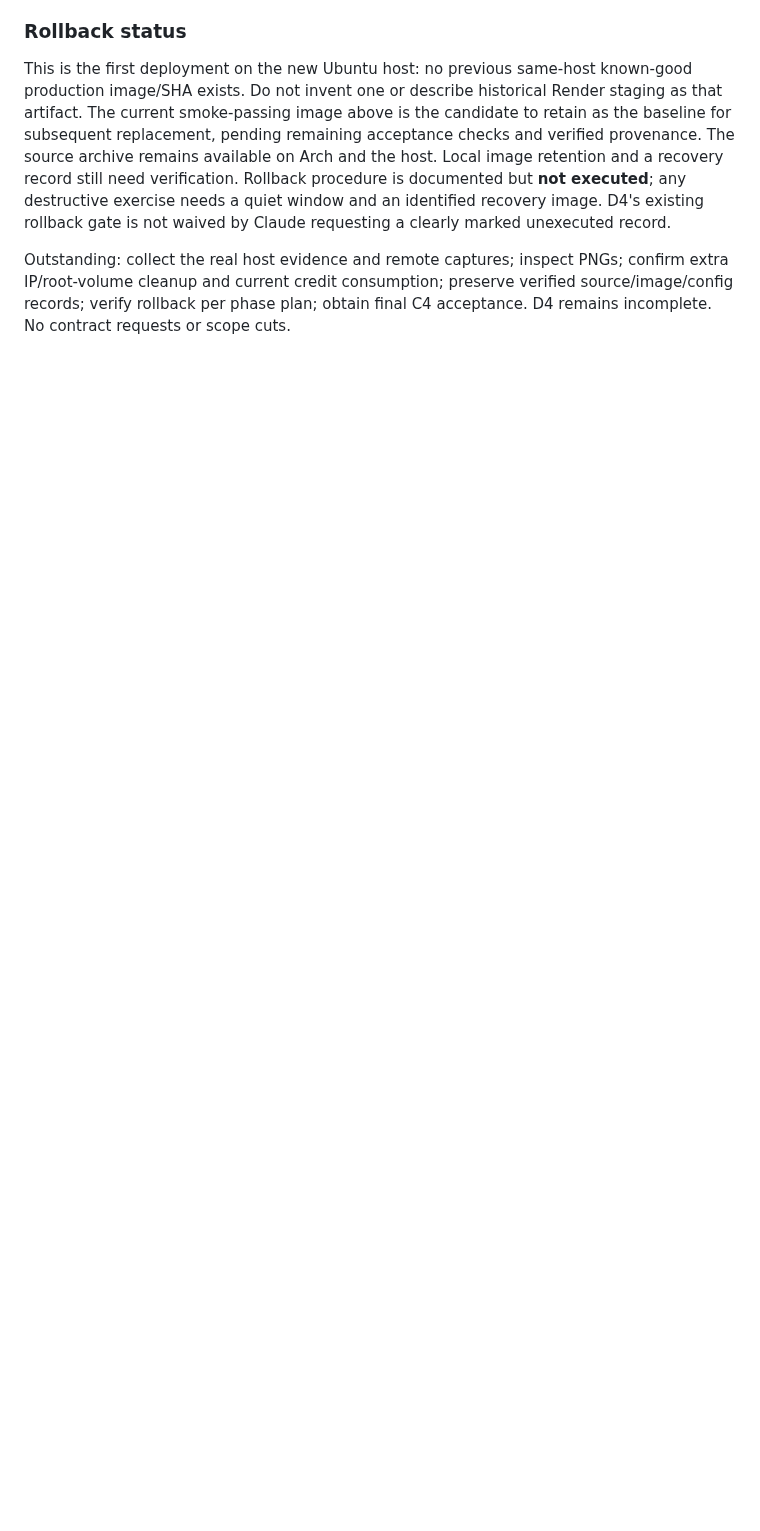
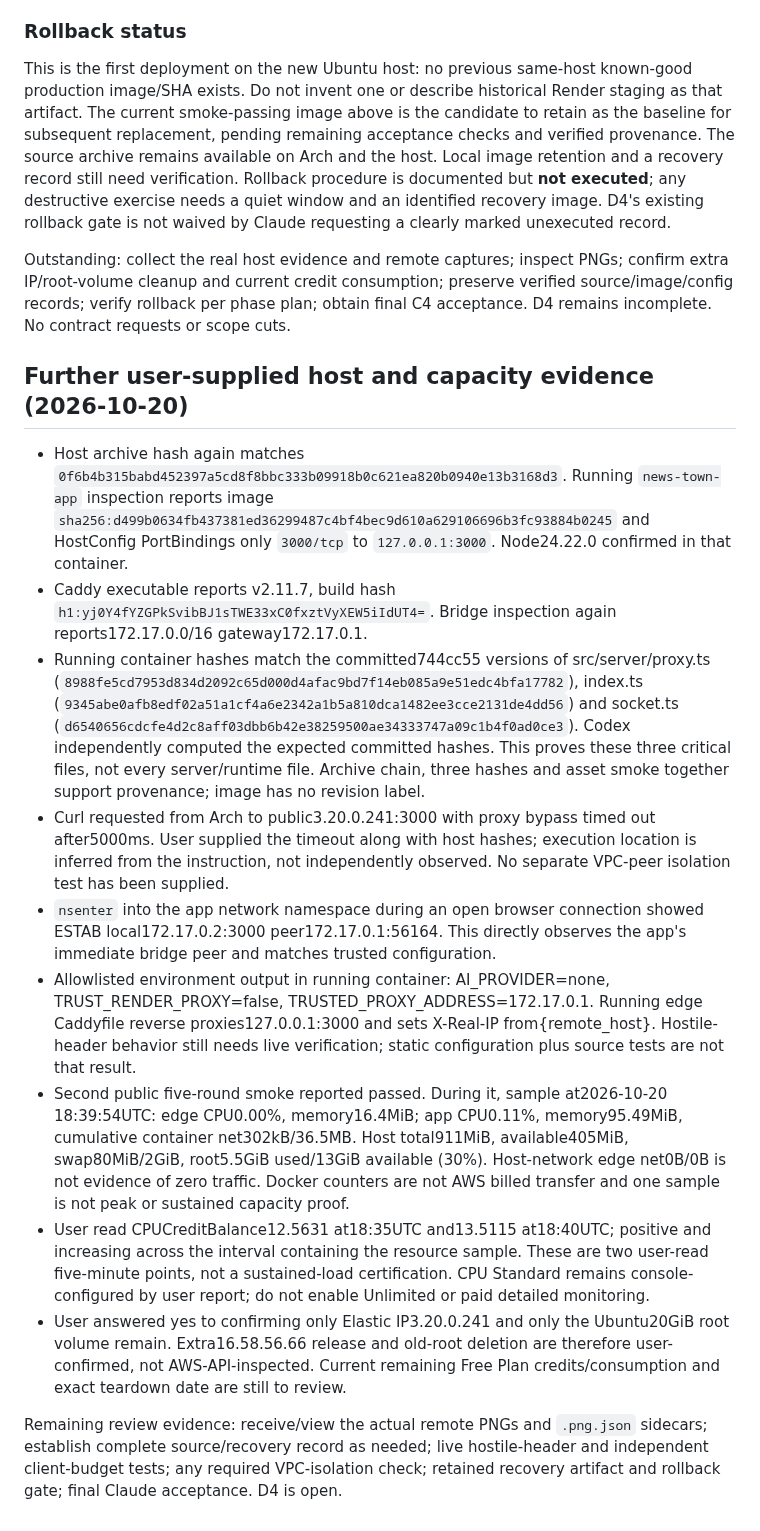
Before and after one commit to ProPhuMy/News-game, a Markdown page: deployment/D4-production-verification.md, the part around the change. Drawn GitHub-style; blank space fills up the shorter version.

Commit message:
deploy: record host checks and match resource sample

```diff
--- a/deployment/D4-production-verification.md
+++ b/deployment/D4-production-verification.md
@@ -93,3 +93,17 @@ Evidence attribution: all cloud mutations and host commands in this section were
 This is the first deployment on the new Ubuntu host: no previous same-host known-good production image/SHA exists. Do not invent one or describe historical Render staging as that artifact. The current smoke-passing image above is the candidate to retain as the baseline for subsequent replacement, pending remaining acceptance checks and verified provenance. The source archive remains available on Arch and the host. Local image retention and a recovery record still need verification. Rollback procedure is documented but **not executed**; any destructive exercise needs a quiet window and an identified recovery image. D4's existing rollback gate is not waived by Claude requesting a clearly marked unexecuted record.
 
 Outstanding: collect the real host evidence and remote captures; inspect PNGs; confirm extra IP/root-volume cleanup and current credit consumption; preserve verified source/image/config records; verify rollback per phase plan; obtain final C4 acceptance. D4 remains incomplete. No contract requests or scope cuts.
+
+## Further user-supplied host and capacity evidence (2026-10-20)
+
+- Host archive hash again matches `0f6b4b315babd452397a5cd8f8bbc333b09918b0c621ea820b0940e13b3168d3`. Running `news-town-app` inspection reports image `sha256:d499b0634fb437381ed36299487c4bf4bec9d610a629106696b3fc93884b0245` and HostConfig PortBindings only `3000/tcp` to `127.0.0.1:3000`. Node24.22.0 confirmed in that container.
+- Caddy executable reports v2.11.7, build hash `h1:yj0Y4fYZGPkSvibBJ1sTWE33xC0fxztVyXEW5iIdUT4=`. Bridge inspection again reports172.17.0.0/16 gateway172.17.0.1.
+- Running container hashes match the committed744cc55 versions of src/server/proxy.ts (`8988fe5cd7953d834d2092c65d000d4afac9bd7f14eb085a9e51edc4bfa17782`), index.ts (`9345abe0afb8edf02a51a1cf4a6e2342a1b5a810dca1482ee3cce2131de4dd56`) and socket.ts (`d6540656cdcfe4d2c8aff03dbb6b42e38259500ae34333747a09c1b4f0ad0ce3`). Codex independently computed the expected committed hashes. This proves these three critical files, not every server/runtime file. Archive chain, three hashes and asset smoke together support provenance; image has no revision label.
+- Curl requested from Arch to public3.20.0.241:3000 with proxy bypass timed out after5000ms. User supplied the timeout along with host hashes; execution location is inferred from the instruction, not independently observed. No separate VPC-peer isolation test has been supplied.
+- `nsenter` into the app network namespace during an open browser connection showed ESTAB local172.17.0.2:3000 peer172.17.0.1:56164. This directly observes the app's immediate bridge peer and matches trusted configuration.
+- Allowlisted environment output in running container: AI_PROVIDER=none, TRUST_RENDER_PROXY=false, TRUSTED_PROXY_ADDRESS=172.17.0.1. Running edge Caddyfile reverse proxies127.0.0.1:3000 and sets X-Real-IP from{remote_host}. Hostile-header behavior still needs live verification; static configuration plus source tests are not that result.
+- Second public five-round smoke reported passed. During it, sample at2026-10-20 18:39:54UTC: edge CPU0.00%, memory16.4MiB; app CPU0.11%, memory95.49MiB, cumulative container net302kB/36.5MB. Host total911MiB, available405MiB, swap80MiB/2GiB, root5.5GiB used/13GiB available (30%). Host-network edge net0B/0B is not evidence of zero traffic. Docker counters are not AWS billed transfer and one sample is not peak or sustained capacity proof.
+- User read CPUCreditBalance12.5631 at18:35UTC and13.5115 at18:40UTC; positive and increasing across the interval containing the resource sample. These are two user-read five-minute points, not a sustained-load certification. CPU Standard remains console-configured by user report; do not enable Unlimited or paid detailed monitoring.
+- User answered yes to confirming only Elastic IP3.20.0.241 and only the Ubuntu20GiB root volume remain. Extra16.58.56.66 release and old-root deletion are therefore user-confirmed, not AWS-API-inspected. Current remaining Free Plan credits/consumption and exact teardown date are still to review.
+
+Remaining review evidence: receive/view the actual remote PNGs and `.png.json` sidecars; establish complete source/recovery record as needed; live hostile-header and independent client-budget tests; any required VPC-isolation check; retained recovery artifact and rollback gate; final Claude acceptance. D4 is open.
```
Also changed, not shown: 1 other file.
